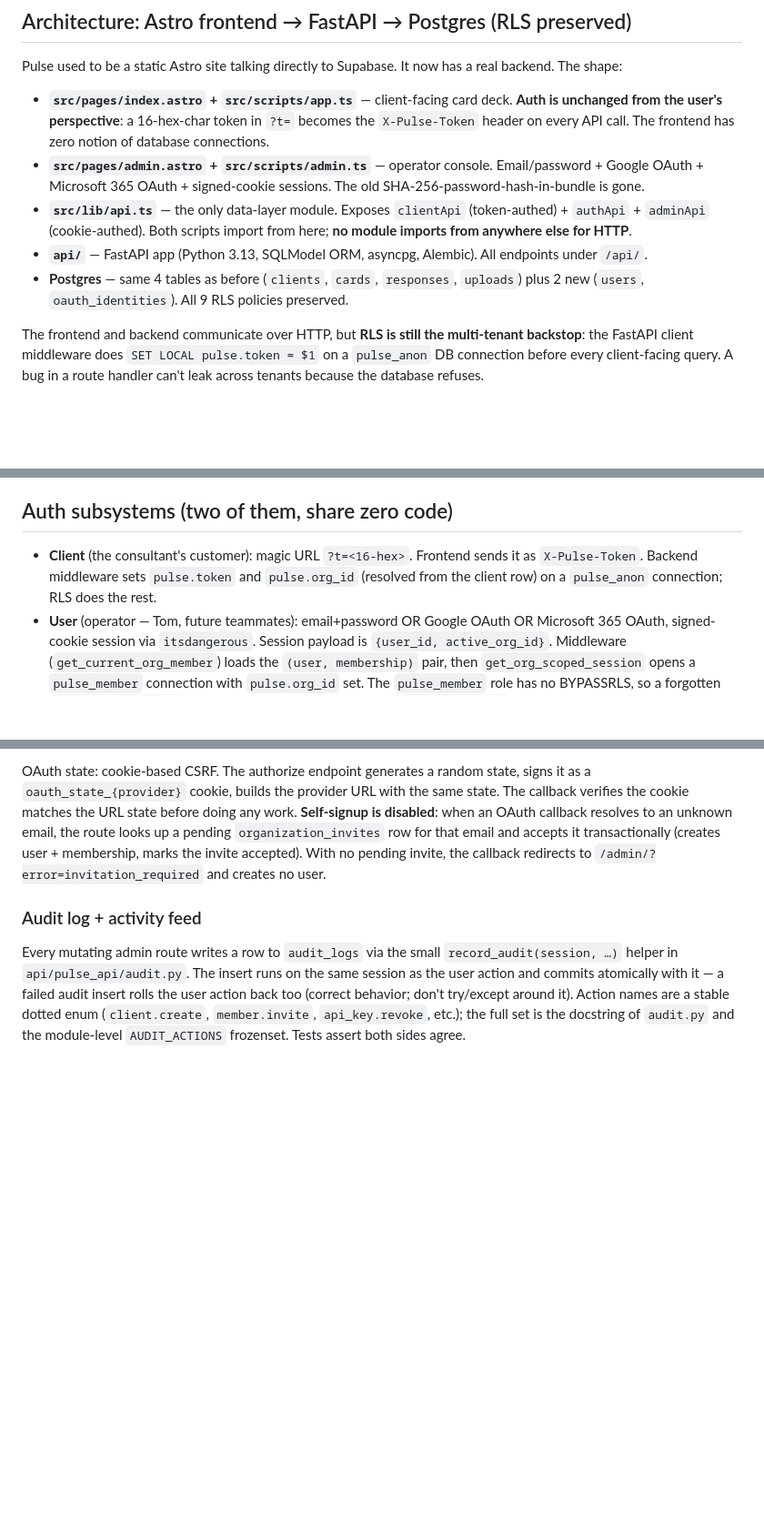
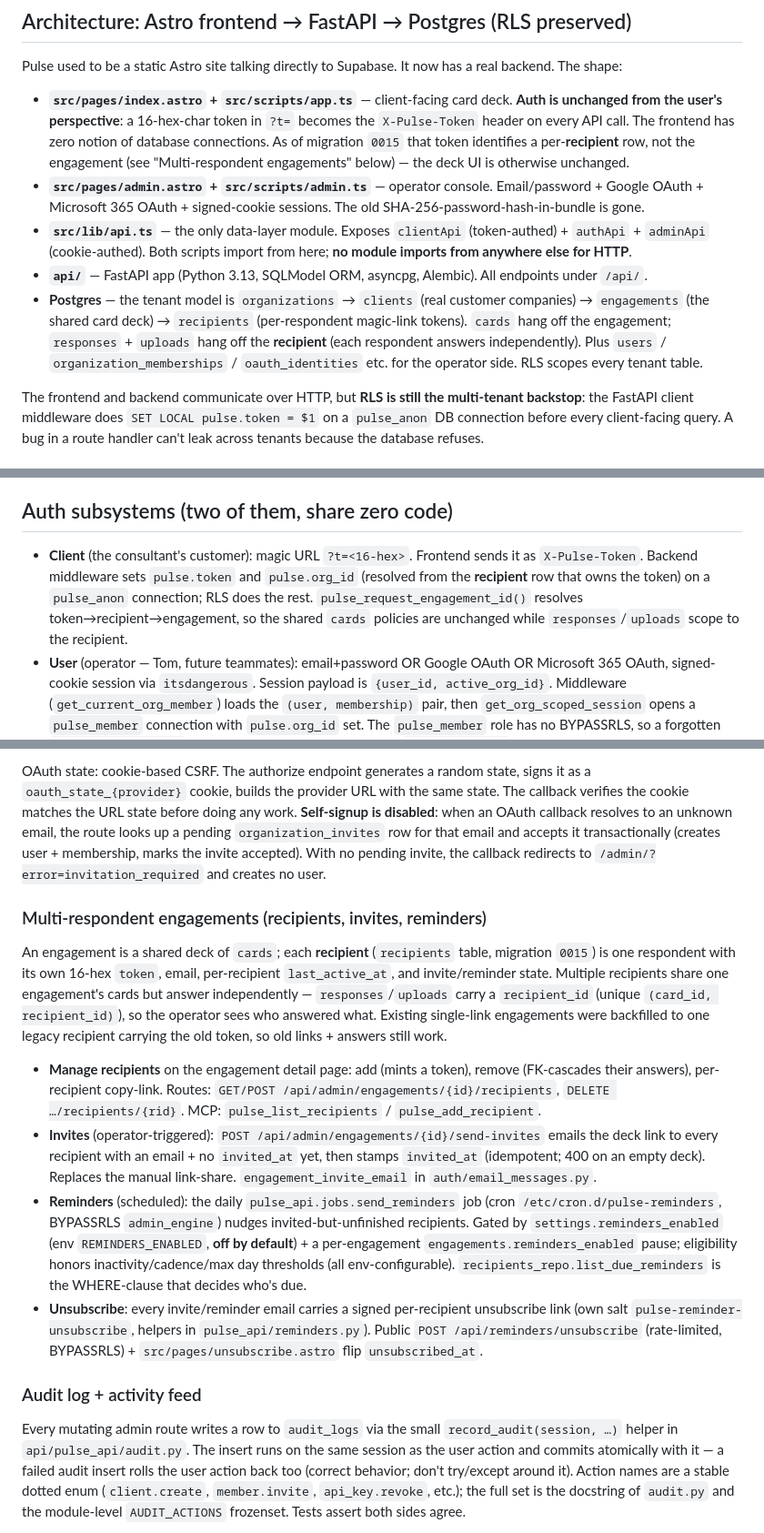
Before and after one commit to Axiolo-Marketing/pulse, a Markdown page: CLAUDE.md, 3 parts joined by grey strips. Shown at 91% size. Drawn GitHub-style; blank space fills up the shorter version.

Commit message:
docs: refresh CLAUDE.md for the multi-respondent model
The architecture + client-auth sections described the pre-0015 world
(one token per engagement, stale table list). Update them — the token now
lives on a per-recipient row; responses/uploads scope to the recipient —
and add a "Multi-respondent engagements (recipients, invites, reminders)"
subsection covering the recipients CRUD, send-invites, the reminder job +
config, and unsubscribe.

Co-Authored-By: Claude Opus 4.8 (1M context) <noreply@anthropic.com>

```diff
--- a/CLAUDE.md
+++ b/CLAUDE.md
@@ -37,11 +37,11 @@ There is no host-side `npm` or `python` install required for local development
 
 Pulse used to be a static Astro site talking directly to Supabase. It now has a real backend. The shape:
 
-- **`src/pages/index.astro` + `src/scripts/app.ts`** — client-facing card deck. **Auth is unchanged from the user's perspective**: a 16-hex-char token in `?t=` becomes the `X-Pulse-Token` header on every API call. The frontend has zero notion of database connections.
+- **`src/pages/index.astro` + `src/scripts/app.ts`** — client-facing card deck. **Auth is unchanged from the user's perspective**: a 16-hex-char token in `?t=` becomes the `X-Pulse-Token` header on every API call. The frontend has zero notion of database connections. As of migration `0015` that token identifies a per-**recipient** row, not the engagement (see "Multi-respondent engagements" below) — the deck UI is otherwise unchanged.
 - **`src/pages/admin.astro` + `src/scripts/admin.ts`** — operator console. Email/password + Google OAuth + Microsoft 365 OAuth + signed-cookie sessions. The old SHA-256-password-hash-in-bundle is gone.
 - **`src/lib/api.ts`** — the only data-layer module. Exposes `clientApi` (token-authed) + `authApi` + `adminApi` (cookie-authed). Both scripts import from here; **no module imports from anywhere else for HTTP**.
 - **`api/`** — FastAPI app (Python 3.13, SQLModel ORM, asyncpg, Alembic). All endpoints under `/api/`.
-- **Postgres** — same 4 tables as before (`clients`, `cards`, `responses`, `uploads`) plus 2 new (`users`, `oauth_identities`). All 9 RLS policies preserved.
+- **Postgres** — the tenant model is `organizations` → `clients` (real customer companies) → `engagements` (the shared card deck) → `recipients` (per-respondent magic-link tokens). `cards` hang off the engagement; `responses` + `uploads` hang off the **recipient** (each respondent answers independently). Plus `users` / `organization_memberships` / `oauth_identities` etc. for the operator side. RLS scopes every tenant table.
 
 The frontend and backend communicate over HTTP, but **RLS is still the multi-tenant backstop**: the FastAPI client middleware does `SET LOCAL pulse.token = $1` on a `pulse_anon` DB connection before every client-facing query. A bug in a route handler can't leak across tenants because the database refuses.
 
@@ -63,7 +63,7 @@ Tests can't easily use four separate connections (they wouldn't see each other's
 
 ## Auth subsystems (two of them, share zero code)
 
-- **Client** (the consultant's customer): magic URL `?t=<16-hex>`. Frontend sends it as `X-Pulse-Token`. Backend middleware sets `pulse.token` and `pulse.org_id` (resolved from the client row) on a `pulse_anon` connection; RLS does the rest.
+- **Client** (the consultant's customer): magic URL `?t=<16-hex>`. Frontend sends it as `X-Pulse-Token`. Backend middleware sets `pulse.token` and `pulse.org_id` (resolved from the **recipient** row that owns the token) on a `pulse_anon` connection; RLS does the rest. `pulse_request_engagement_id()` resolves token→recipient→engagement, so the shared `cards` policies are unchanged while `responses`/`uploads` scope to the recipient.
 - **User** (operator — Tom, future teammates): email+password OR Google OAuth OR Microsoft 365 OAuth, signed-cookie session via `itsdangerous`. Session payload is `{user_id, active_org_id}`. Middleware (`get_current_org_member`) loads the `(user, membership)` pair, then `get_org_scoped_session` opens a `pulse_member` connection with `pulse.org_id` set. The `pulse_member` role has no BYPASSRLS, so a forgotten `where org_id = ...` in a handler can't leak cross-tenant. `users.is_admin` is gone — admin powers come from `organization_memberships.role = 'owner'`, and the cross-org superadmin tier comes from `users.is_superadmin`.
 
 `get_current_user` resolves cookie OR `Authorization: Bearer pulse_<key>`. Cookie wins if both are present, EXCEPT for org attribution: a Bearer call always uses the key's `org_id`, never the cookie's. The corresponding deps:
@@ -79,6 +79,15 @@ Active-org priority order: API key `org_id` → session `active_org_id` → `use
 Token primitives all use `itsdangerous.URLSafeTimedSerializer` with per-purpose salts (`pulse-session`, `pulse-email-verify`, `pulse-password-reset`, `pulse-oauth-state-google`, `pulse-oauth-state-microsoft`). A token signed for one purpose can never redeem as another even with the same `SESSION_SECRET` — explicit tests lock this in (`tests/unit/test_tokens.py`).
 
 OAuth state: cookie-based CSRF. The authorize endpoint generates a random state, signs it as a `oauth_state_{provider}` cookie, builds the provider URL with the same state. The callback verifies the cookie matches the URL state before doing any work. **Self-signup is disabled**: when an OAuth callback resolves to an unknown email, the route looks up a pending `organization_invites` row for that email and accepts it transactionally (creates user + membership, marks the invite accepted). With no pending invite, the callback redirects to `/admin/?error=invitation_required` and creates no user.
+
+### Multi-respondent engagements (recipients, invites, reminders)
+
+An engagement is a shared deck of `cards`; each **recipient** (`recipients` table, migration `0015`) is one respondent with its own 16-hex `token`, email, per-recipient `last_active_at`, and invite/reminder state. Multiple recipients share one engagement's cards but answer independently — `responses`/`uploads` carry a `recipient_id` (unique `(card_id, recipient_id)`), so the operator sees who answered what. Existing single-link engagements were backfilled to one legacy recipient carrying the old token, so old links + answers still work.
+
+- **Manage recipients** on the engagement detail page: add (mints a token), remove (FK-cascades their answers), per-recipient copy-link. Routes: `GET/POST /api/admin/engagements/{id}/recipients`, `DELETE …/recipients/{rid}`. MCP: `pulse_list_recipients` / `pulse_add_recipient`.
+- **Invites** (operator-triggered): `POST /api/admin/engagements/{id}/send-invites` emails the deck link to every recipient with an email + no `invited_at` yet, then stamps `invited_at` (idempotent; 400 on an empty deck). Replaces the manual link-share. `engagement_invite_email` in `auth/email_messages.py`.
+- **Reminders** (scheduled): the daily `pulse_api.jobs.send_reminders` job (cron `/etc/cron.d/pulse-reminders`, BYPASSRLS `admin_engine`) nudges invited-but-unfinished recipients. Gated by `settings.reminders_enabled` (env `REMINDERS_ENABLED`, **off by default**) + a per-engagement `engagements.reminders_enabled` pause; eligibility honors inactivity/cadence/max day thresholds (all env-configurable). `recipients_repo.list_due_reminders` is the WHERE-clause that decides who's due.
+- **Unsubscribe**: every invite/reminder email carries a signed per-recipient unsubscribe link (own salt `pulse-reminder-unsubscribe`, helpers in `pulse_api/reminders.py`). Public `POST /api/reminders/unsubscribe` (rate-limited, BYPASSRLS) + `src/pages/unsubscribe.astro` flip `unsubscribed_at`.
 
 ### Audit log + activity feed
 
```
